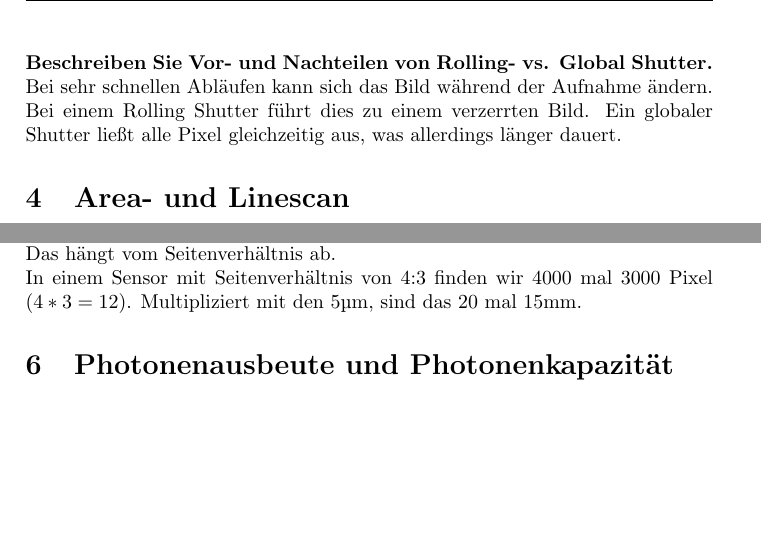
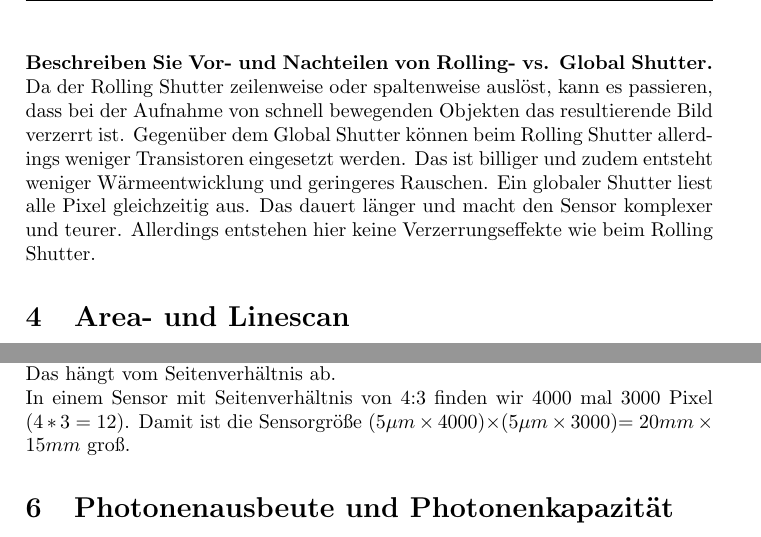
Before and after one commit to lordkeks/optik_mme, a LaTeX problem sheet (exercise01/report.tex): two parts of page 3 of 5, joined at a grey line, cut so that both start at the same text, the shorter picture padded with empty space. Compiled offline with pdfLaTeX.

Commit message:
Punkt 3. Shutter und Punkt 5. Sensorgröße angepasst

```diff
--- a/exercise01/report.tex
+++ b/exercise01/report.tex
@@ -71,7 +71,8 @@
 	\newpage
 	\noindent
 	\textbf{Beschreiben Sie Vor- und Nachteilen von Rolling- vs. Global Shutter.}\\
-	Bei sehr schnellen Abläufen kann sich das Bild während der Aufnahme ändern. Bei einem Rolling Shutter führt dies zu einem verzerrten Bild. Ein globaler Shutter ließt alle Pixel gleichzeitig aus, was allerdings länger dauert.
+	Da der Rolling Shutter zeilenweise oder spaltenweise auslöst, kann es passieren, dass bei der Aufnahme von schnell bewegenden Objekten das resultierende Bild verzerrt ist. Gegenüber dem Global Shutter können beim Rolling Shutter allerdings weniger Transistoren eingesetzt werden. Das ist billiger und zudem entsteht weniger Wärmeentwicklung und geringeres Rauschen. Ein globaler Shutter liest alle Pixel gleichzeitig aus. Das dauert länger und macht den Sensor komplexer und teurer. Allerdings entstehen hier keine Verzerrungseffekte wie beim Rolling Shutter.
+
 
 	\section{Area- und Linescan}
 	\textbf{Was unterscheidet eine Flächen- von einer Zeilenkamera?}\\
@@ -83,7 +84,7 @@
 	\section{Sensorgröße und Auflösung}
 	\textbf{Wie groß (in Millimeter x Millimeter) ist ein 12 Mpixel Sensor mit d=5 µm quadratischen
 	Pixeln?}\\
-	Das hängt vom Seitenverhältnis ab.\\In einem Sensor mit Seitenverhältnis von 4:3 finden wir 4000 mal 3000 Pixel ($4*3=12$). Multipliziert mit den 5µm, sind das 20 mal 15mm.
+	Das hängt vom Seitenverhältnis ab.\\In einem Sensor mit Seitenverhältnis von 4:3 finden wir 4000 mal 3000 Pixel ($4*3=12$). Damit ist die Sensorgröße ($5\mu m\times 4000$)$\times$($5\mu m\times 3000$)$=20mm \times 15mm$ groß.
 
 	\section{Photonenausbeute und Photonenkapazität}
 	\textbf{Machen Sie sich vertraut mit den Begriffen Photonenausbeute und Full-well-capacity.}\\
```
Also changed, not shown: exercise01/report.tex (5 more changed lines).
